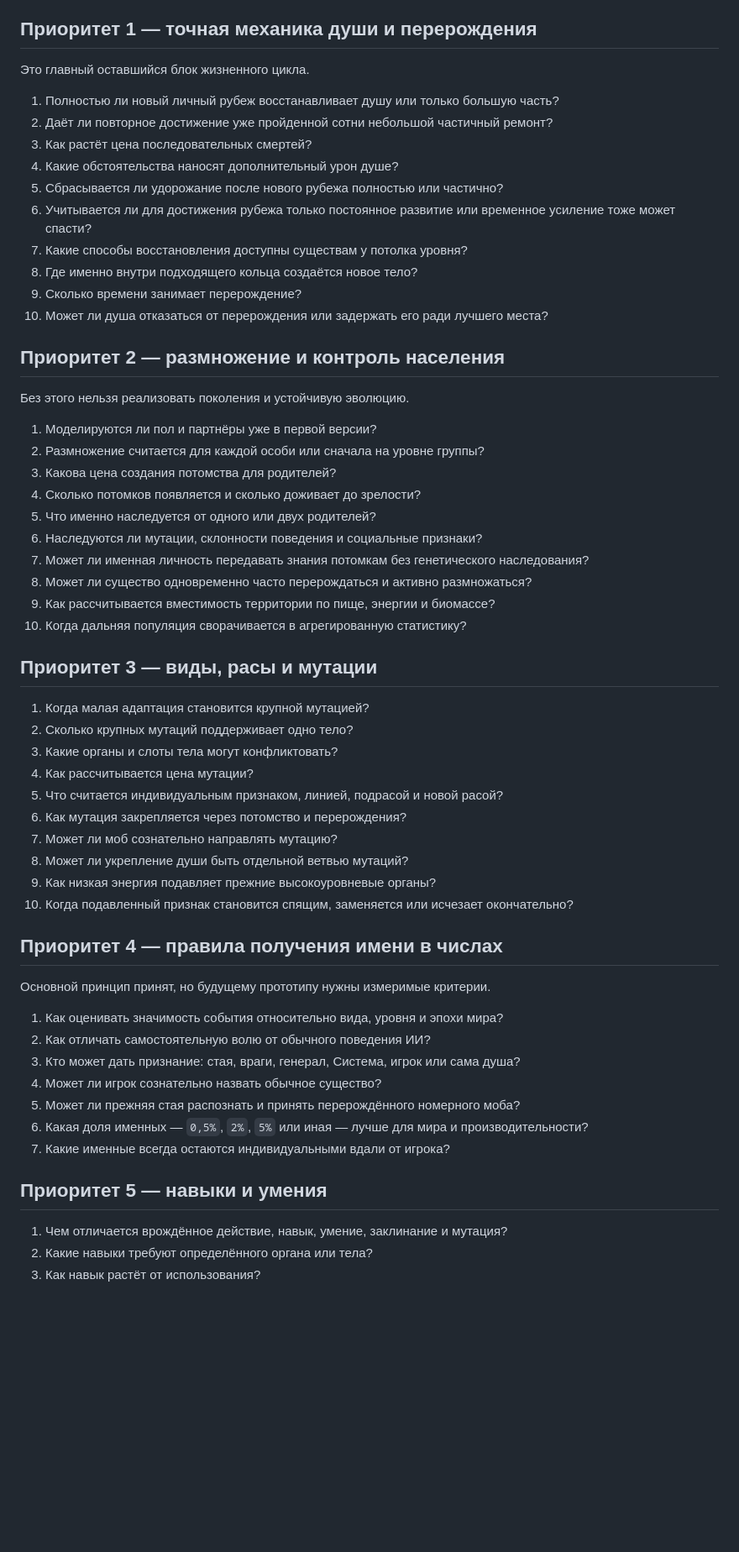
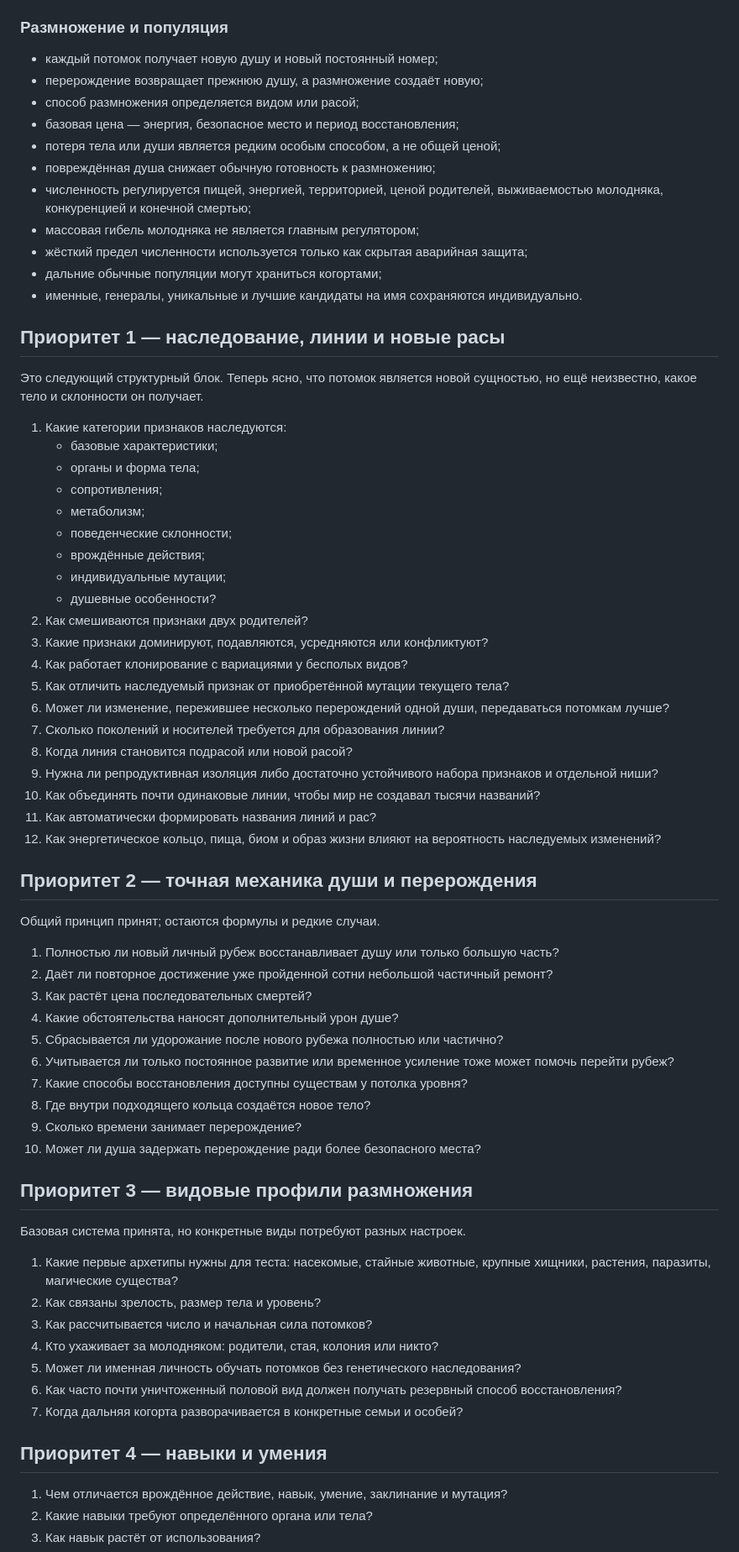
Before and after one commit to Mikayilzade/MonsterThrone, a Markdown page: docs/v0.4/OPEN-QUESTIONS.md, the part around one of its changes. Shown at 84% size. Drawn GitHub-style; blank space fills up the shorter version.

Commit message:
Advance v0.4 to inheritance and speciation

```diff
--- a/docs/v0.4/OPEN-QUESTIONS.md
+++ b/docs/v0.4/OPEN-QUESTIONS.md
@@ -32,62 +32,73 @@
 - естественное появление героев нельзя убирать;
 - количество именных регулируется критериями и тестами, а не жёсткой квотой.
 
-## Приоритет 1 — точная механика души и перерождения
+### Размножение и популяция
 
-Это главный оставшийся блок жизненного цикла.
+- каждый потомок получает новую душу и новый постоянный номер;
+- перерождение возвращает прежнюю душу, а размножение создаёт новую;
+- способ размножения определяется видом или расой;
+- базовая цена — энергия, безопасное место и период восстановления;
+- потеря тела или души является редким особым способом, а не общей ценой;
+- повреждённая душа снижает обычную готовность к размножению;
+- численность регулируется пищей, энергией, территорией, ценой родителей, выживаемостью молодняка, конкуренцией и конечной смертью;
+- массовая гибель молодняка не является главным регулятором;
+- жёсткий предел численности используется только как скрытая аварийная защита;
+- дальние обычные популяции могут храниться когортами;
+- именные, генералы, уникальные и лучшие кандидаты на имя сохраняются индивидуально.
+
+## Приоритет 1 — наследование, линии и новые расы
+
+Это следующий структурный блок. Теперь ясно, что потомок является новой сущностью, но ещё неизвестно, какое тело и склонности он получает.
+
+1. Какие категории признаков наследуются:
+   - базовые характеристики;
+   - органы и форма тела;
+   - сопротивления;
+   - метаболизм;
+   - поведенческие склонности;
+   - врождённые действия;
+   - индивидуальные мутации;
+   - душевные особенности?
+2. Как смешиваются признаки двух родителей?
+3. Какие признаки доминируют, подавляются, усредняются или конфликтуют?
+4. Как работает клонирование с вариациями у бесполых видов?
+5. Как отличить наследуемый признак от приобретённой мутации текущего тела?
+6. Может ли изменение, пережившее несколько перерождений одной души, передаваться потомкам лучше?
+7. Сколько поколений и носителей требуется для образования линии?
+8. Когда линия становится подрасой или новой расой?
+9. Нужна ли репродуктивная изоляция либо достаточно устойчивого набора признаков и отдельной ниши?
+10. Как объединять почти одинаковые линии, чтобы мир не создавал тысячи названий?
+11. Как автоматически формировать названия линий и рас?
+12. Как энергетическое кольцо, пища, биом и образ жизни влияют на вероятность наследуемых изменений?
+
+## Приоритет 2 — точная механика души и перерождения
+
+Общий принцип принят; остаются формулы и редкие случаи.
 
 1. Полностью ли новый личный рубеж восстанавливает душу или только большую часть?
 2. Даёт ли повторное достижение уже пройденной сотни небольшой частичный ремонт?
 3. Как растёт цена последовательных смертей?
 4. Какие обстоятельства наносят дополнительный урон душе?
 5. Сбрасывается ли удорожание после нового рубежа полностью или частично?
-6. Учитывается ли для достижения рубежа только постоянное развитие или временное усиление тоже может спасти?
+6. Учитывается ли только постоянное развитие или временное усиление тоже может помочь перейти рубеж?
 7. Какие способы восстановления доступны существам у потолка уровня?
-8. Где именно внутри подходящего кольца создаётся новое тело?
+8. Где внутри подходящего кольца создаётся новое тело?
 9. Сколько времени занимает перерождение?
-10. Может ли душа отказаться от перерождения или задержать его ради лучшего места?
+10. Может ли душа задержать перерождение ради более безопасного места?
 
-## Приоритет 2 — размножение и контроль населения
+## Приоритет 3 — видовые профили размножения
 
-Без этого нельзя реализовать поколения и устойчивую эволюцию.
+Базовая система принята, но конкретные виды потребуют разных настроек.
 
-1. Моделируются ли пол и партнёры уже в первой версии?
-2. Размножение считается для каждой особи или сначала на уровне группы?
-3. Какова цена создания потомства для родителей?
-4. Сколько потомков появляется и сколько доживает до зрелости?
-5. Что именно наследуется от одного или двух родителей?
-6. Наследуются ли мутации, склонности поведения и социальные признаки?
-7. Может ли именная личность передавать знания потомкам без генетического наследования?
-8. Может ли существо одновременно часто перерождаться и активно размножаться?
-9. Как рассчитывается вместимость территории по пище, энергии и биомассе?
-10. Когда дальняя популяция сворачивается в агрегированную статистику?
+1. Какие первые архетипы нужны для теста: насекомые, стайные животные, крупные хищники, растения, паразиты, магические существа?
+2. Как связаны зрелость, размер тела и уровень?
+3. Как рассчитывается число и начальная сила потомков?
+4. Кто ухаживает за молодняком: родители, стая, колония или никто?
+5. Может ли именная личность обучать потомков без генетического наследования?
+6. Как часто почти уничтоженный половой вид должен получать резервный способ восстановления?
+7. Когда дальняя когорта разворачивается в конкретные семьи и особей?
 
-## Приоритет 3 — виды, расы и мутации
-
-1. Когда малая адаптация становится крупной мутацией?
-2. Сколько крупных мутаций поддерживает одно тело?
-3. Какие органы и слоты тела могут конфликтовать?
-4. Как рассчитывается цена мутации?
-5. Что считается индивидуальным признаком, линией, подрасой и новой расой?
-6. Как мутация закрепляется через потомство и перерождения?
-7. Может ли моб сознательно направлять мутацию?
-8. Может ли укрепление души быть отдельной ветвью мутаций?
-9. Как низкая энергия подавляет прежние высокоуровневые органы?
-10. Когда подавленный признак становится спящим, заменяется или исчезает окончательно?
-
-## Приоритет 4 — правила получения имени в числах
-
-Основной принцип принят, но будущему прототипу нужны измеримые критерии.
-
-1. Как оценивать значимость события относительно вида, уровня и эпохи мира?
-2. Как отличать самостоятельную волю от обычного поведения ИИ?
-3. Кто может дать признание: стая, враги, генерал, Система, игрок или сама душа?
-4. Может ли игрок сознательно назвать обычное существо?
-5. Может ли прежняя стая распознать и принять перерождённого номерного моба?
-6. Какая доля именных — `0,5%`, `2%`, `5%` или иная — лучше для мира и производительности?
-7. Какие именные всегда остаются индивидуальными вдали от игрока?
-
-## Приоритет 5 — навыки и умения
+## Приоритет 4 — навыки и умения
 
 1. Чем отличается врождённое действие, навык, умение, заклинание и мутация?
 2. Какие навыки требуют определённого органа или тела?
```
Also changed, not shown: other parts of docs/v0.4/OPEN-QUESTIONS.md (+11 -3 lines).
